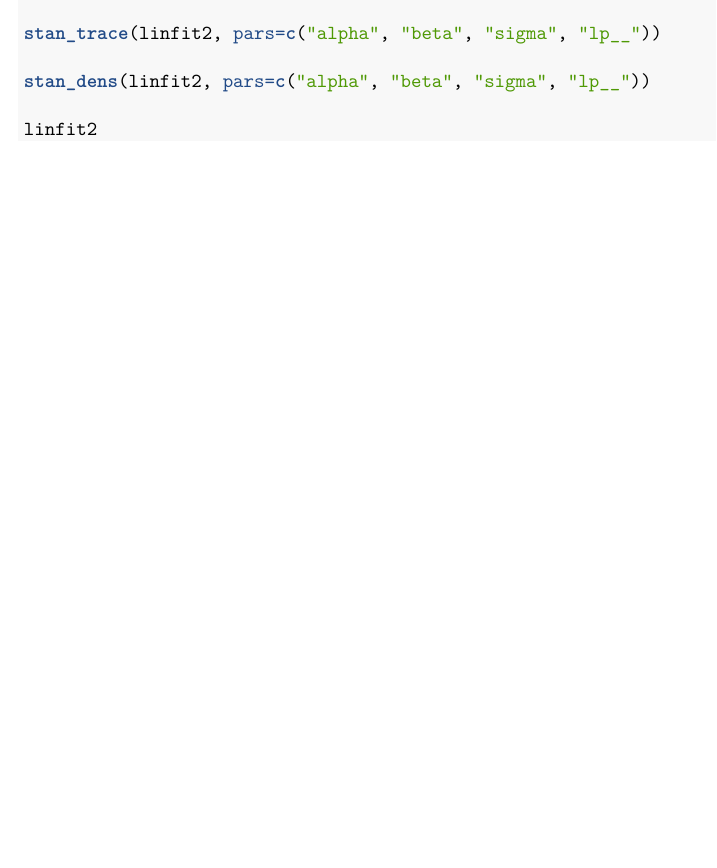
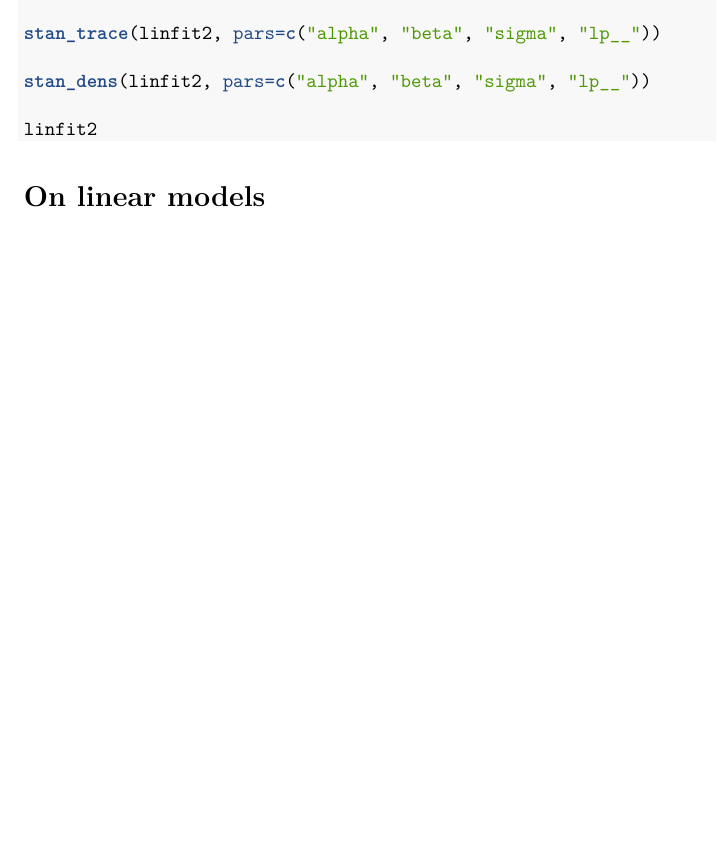
Before and after one commit to apoxnen/amazon_forest_fires_for_BDA, an R Markdown document (project.Rmd): part of page 3 of 3, cut so that both start at the same text, the shorter picture padded with empty space. Rendered offline with R 4.5, knitr and Pandoc, then LaTeX, with nearby package versions; the code chunks are not run, so their results and figures are left out.

Commit message:
worked on linear model

````diff
--- a/project.Rmd
+++ b/project.Rmd
@@ -151,3 +151,5 @@ stan_dens(linfit2, pars=c("alpha", "beta", "sigma", "lp__"))
 linfit2
 
 ```
+
+# On linear models
````
